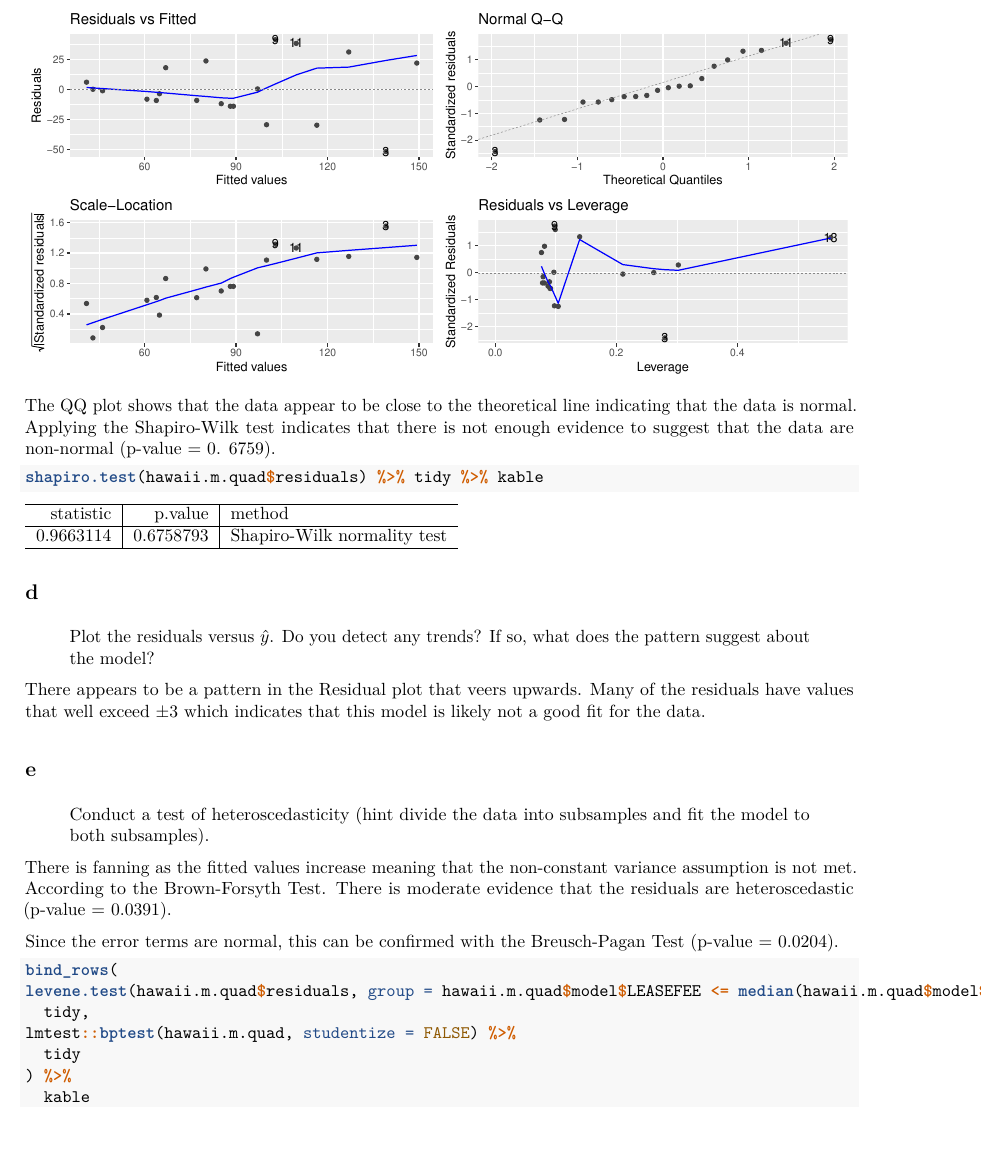
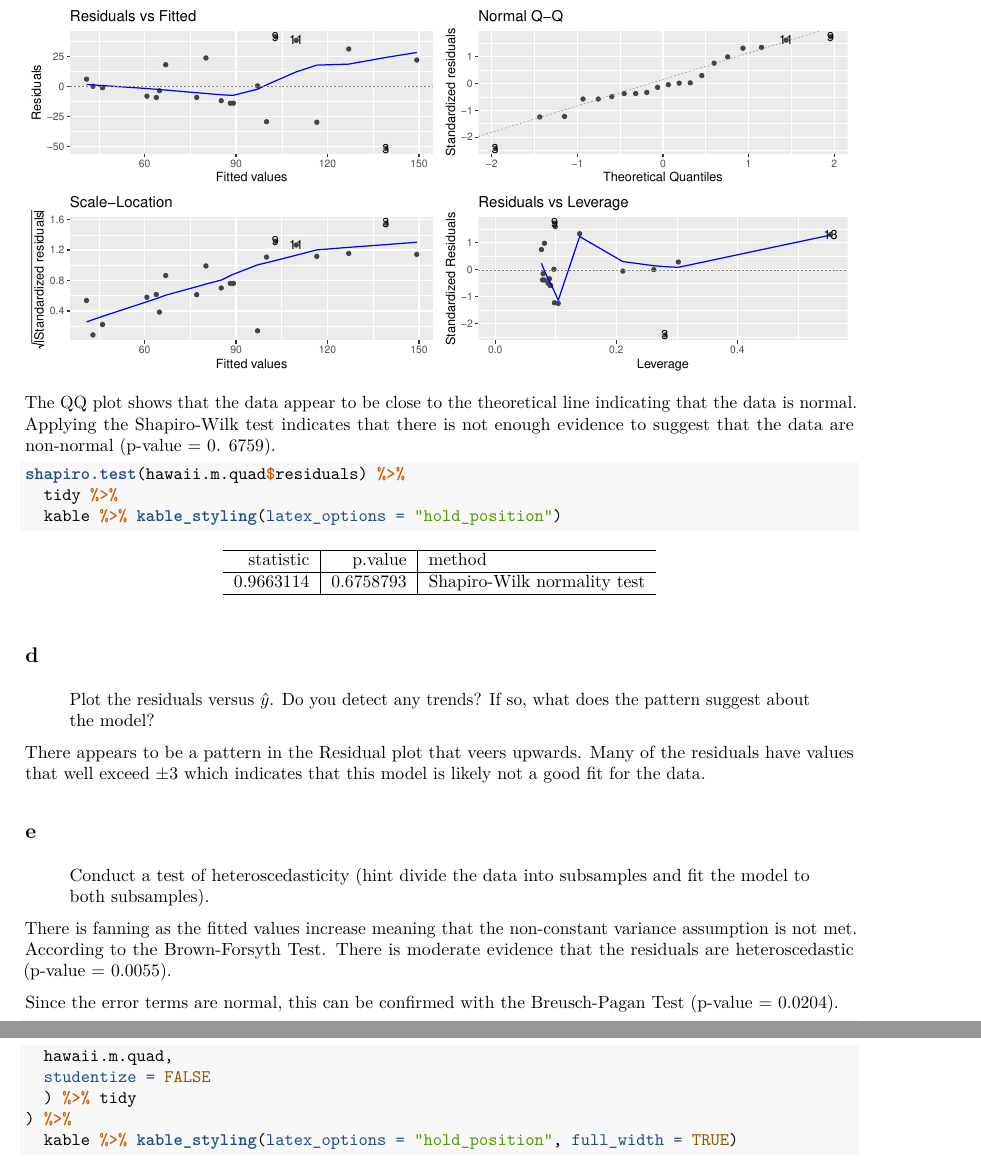
Before and after one commit to drleatherman/StatisticsMasters, an R Markdown document (glm/LeathermanHomework2.Rmd): part of page 4 of 8 before the commit and two parts of pages 4 and 5 of 8 after it, the two joined at a grey line, cut so that both start at the same text, the shorter picture padded with empty space. The pictures show the output file glm/LeathermanHomework2.pdf that the author committed with the source.

Commit message:
touch up hw 2

````diff
--- a/glm/LeathermanHomework2.Rmd
+++ b/glm/LeathermanHomework2.Rmd
@@ -105,7 +108,9 @@ The QQ plot shows that the data appear to be close to the theoretical line indic
 6759).
 
 ```{r}
-shapiro.test(hawaii.m.quad$residuals) %>% tidy %>% kable
+shapiro.test(hawaii.m.quad$residuals) %>%
+  tidy %>%
+  kable %>% kable_styling(latex_options = "hold_position")
 ```
 
 ## d
@@ -122,7 +127,3 @@ Since the error terms are normal, this can be confirmed with the Breusch-Pagan T
 
 ```{r}
 bind_rows(
-levene.test(hawaii.m.quad$residuals, group = hawaii.m.quad$model$LEASEFEE <= median(hawaii.m.quad$model$LEASEFEE)) %>%
-  tidy,
-lmtest::bptest(hawaii.m.quad, studentize = FALSE) %>%
-  tidy
@@ -129,5 +135,8 @@ lmtest::bptest(hawaii.m.quad, studentize = FALSE) %>%
+  hawaii.m.quad,
+  studentize = FALSE
+  ) %>% tidy
 ) %>%
-  kable
+  kable %>% kable_styling(latex_options = "hold_position", full_width = TRUE)
 ```
 
 ## f
````
Also changed, not shown: glm/LeathermanHomework2.pdf, glm/LeathermanHomework2.Rmd (23 more changed lines).
